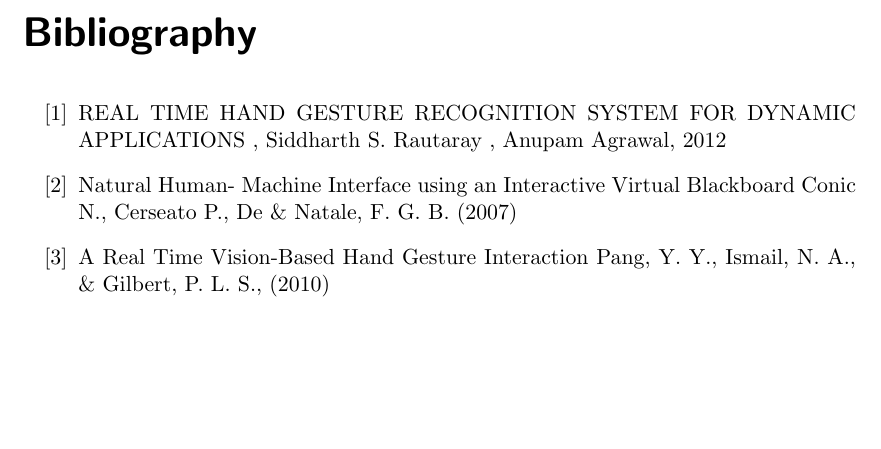
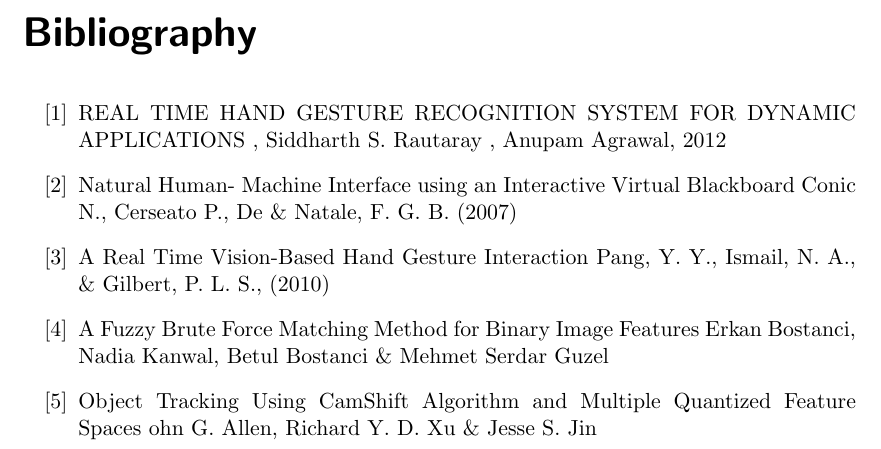
Before and after one commit to georgeshanti/main-project, a LaTeX document (design-document/main.tex): part of page 13 of 13, cut so that both start at the same text, the shorter picture padded with empty space. Compiled offline with pdfLaTeX.

Commit message:
Added bibliography

```diff
--- a/design-document/main.tex
+++ b/design-document/main.tex
@@ -347,6 +347,11 @@ Conic N., Cerseato P., De \& Natale, F. G. B. (2007)
 \bibitem{ } A Real Time Vision-Based Hand Gesture Interaction
 Pang, Y. Y., Ismail, N. A., \& Gilbert, P. L. S., (2010)
 
+\bibitem{ } A Fuzzy Brute Force Matching Method for Binary Image Features
+Erkan Bostanci, Nadia Kanwal, Betul Bostanci \& Mehmet Serdar Guzel
+
+\bibitem{ } Object Tracking Using CamShift Algorithm and Multiple Quantized Feature Spaces
+ohn G. Allen, Richard Y. D. Xu \& Jesse S. Jin
 
 \end{thebibliography}
 
```
